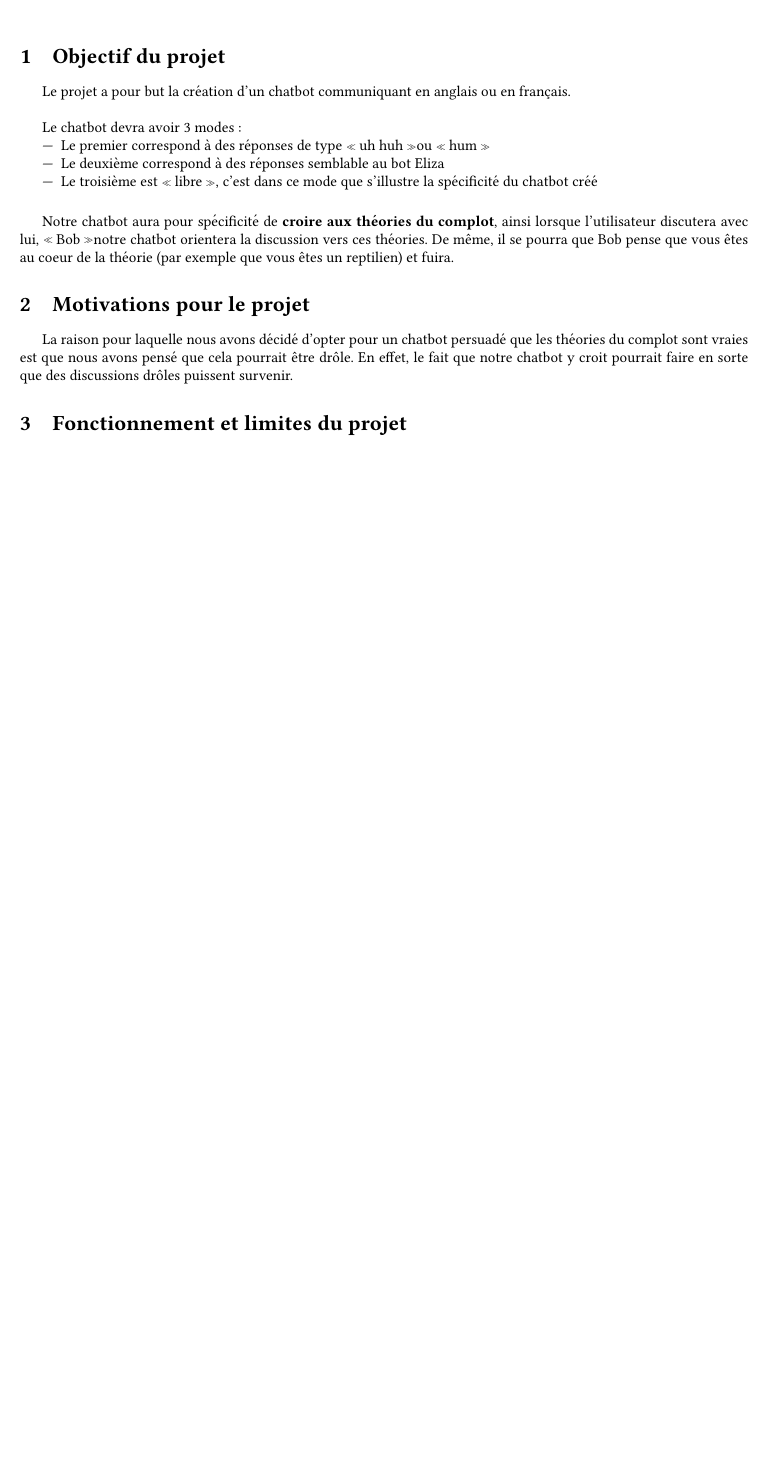
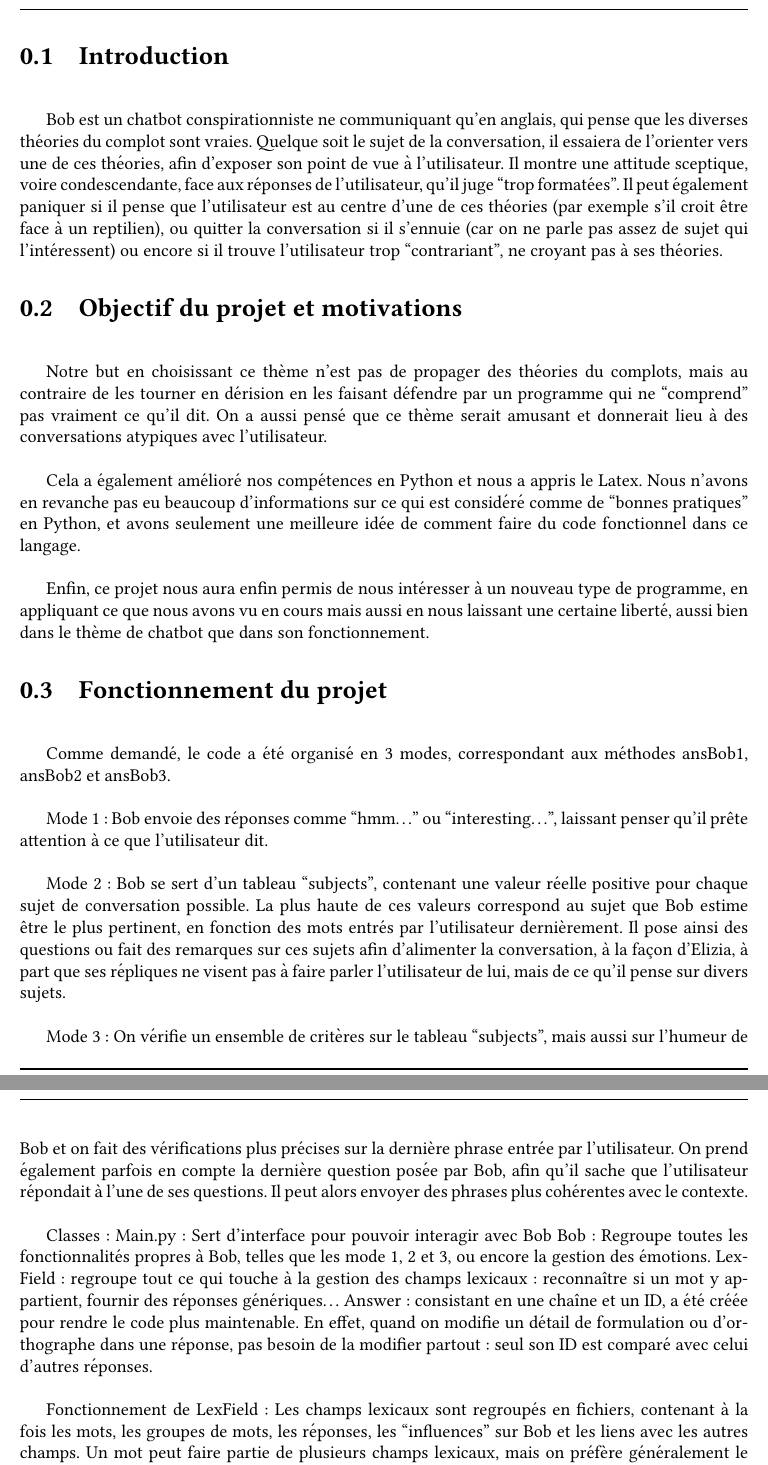
Before and after one commit to WihT/Projet_TAL, a LaTeX document (Projet/vollmer-witczak.tex): part of the page before the commit and two parts of pages 2 and 3 of 3 after it, the two joined at a grey line, cut at the place of the change, the shorter picture padded with empty space. Compiled offline with pdfLaTeX.

Commit message:
Continue report

```diff
--- a/Projet/vollmer-witczak.tex
+++ b/Projet/vollmer-witczak.tex
@@ -1,4 +1,4 @@
-\documentclass[paper=a4, fontsize=11pt]{article}
+\documentclass[paper=a4, 12pt]{report}
 
 \usepackage[margin=0.9in]{geometry} % margin size
 
@@ -57,25 +57,51 @@
 \date{05 Mai 2018}
 \maketitle
 
-\section{Objectif du projet}
-Le projet a pour but la création d'un chatbot communiquant en anglais ou en français. \\
+\section{Introduction}
+\vspace{0.5cm}
+Bob est un chatbot conspirationniste ne communiquant qu’en anglais, qui pense que les diverses théories du complot sont vraies. Quelque soit le sujet de la conversation, il essaiera de l’orienter vers une de ces théories, afin d’exposer son point de vue à l’utilisateur. Il montre une attitude sceptique, voire condescendante, face aux réponses de l’utilisateur, qu’il juge “trop formatées”. Il peut également paniquer si il pense que l’utilisateur est au centre d’une de ces théories (par exemple s’il croit être face à un reptilien), ou quitter la conversation si il s’ennuie (car on ne parle pas assez de sujet qui l’intéressent) ou encore si il trouve l’utilisateur trop “contrariant”, ne croyant pas à ses théories.
 
-Le chatbot devra avoir 3 modes :
-\begin{itemize}
-\item Le premier correspond à des réponses de type \og uh huh\fg ou \og hum\fg
-\item Le deuxième correspond à des réponses semblable au bot Eliza
-\item Le troisième est \og libre\fg, c'est dans ce mode que s'illustre la spécificité du chatbot créé
-\end{itemize}
+\section{Objectif du projet et motivations}
+\vspace{0.5cm}
+Notre but en choisissant ce thème n’est pas de propager des théories du complots, mais au contraire de les tourner en dérision en les faisant défendre par un programme qui ne “comprend” pas vraiment ce qu’il dit. On a aussi pensé que ce thème serait amusant et donnerait lieu à des conversations atypiques avec l’utilisateur.
 
 \vspace{0.5cm}
 
-Notre chatbot aura pour spécificité de \textbf{croire aux théories du complot}, ainsi lorsque l'utilisateur discutera avec lui, \og Bob\fg notre chatbot orientera la discussion vers ces théories.
-De même, il se pourra que Bob pense que vous êtes au coeur de la théorie (par exemple que vous êtes un reptilien) et fuira.
+Cela a également amélioré nos compétences en Python et nous a appris le Latex. Nous n’avons en revanche pas eu beaucoup d’informations sur ce qui est considéré comme de “bonnes pratiques” en Python, et avons seulement une meilleure idée de comment faire du code fonctionnel dans ce langage.
 
-\section{Motivations pour le projet}
-La raison pour laquelle nous avons décidé d'opter pour un chatbot persuadé que les théories du complot sont vraies est que nous avons pensé que cela pourrait être drôle. En effet, le fait que notre chatbot y croit pourrait faire en sorte que des discussions drôles puissent survenir.
+\vspace{0.5cm}
 
-\section{Fonctionnement et limites du projet}
+Enfin, ce projet nous aura enfin permis de nous intéresser à un nouveau type de programme, en appliquant ce que nous avons vu en cours mais aussi en nous laissant une certaine liberté, aussi bien dans le thème de chatbot que dans son fonctionnement.
+
+
+\section{Fonctionnement du projet}
+\vspace{0.5cm}
+Comme demandé, le code a été organisé en 3 modes, correspondant aux méthodes ansBob1, ansBob2 et ansBob3.
+
+\vspace{0.5cm}
+
+Mode 1 : Bob  envoie des réponses comme “hmm…” ou “interesting…”, laissant penser qu’il prête attention à ce que l’utilisateur dit.
+
+\vspace{0.5cm}
+
+Mode 2 : Bob se sert d’un tableau “subjects”, contenant une valeur réelle positive pour chaque sujet de conversation possible. La plus haute de ces valeurs correspond au sujet que Bob estime être le plus pertinent, en fonction des mots entrés par l’utilisateur dernièrement. Il pose ainsi des questions ou fait des remarques sur ces sujets afin d’alimenter la conversation, à la façon d’Elizia, à part que ses répliques ne visent pas à faire parler l’utilisateur de lui, mais de ce qu’il pense sur divers sujets.
+
+\vspace{0.5cm}
+
+Mode 3 : On vérifie un ensemble de critères sur le tableau “subjects”, mais aussi sur l’humeur de Bob et on fait des vérifications plus précises sur la dernière phrase entrée par l’utilisateur. On prend également parfois en compte la dernière question posée par Bob, afin qu’il sache que l’utilisateur répondait à l’une de ses questions. Il peut alors envoyer des phrases plus cohérentes avec le contexte.
+
+\vspace{0.5cm}
+
+Classes :
+Main.py : Sert d’interface pour pouvoir interagir avec Bob
+Bob : Regroupe toutes les fonctionnalités propres à Bob, telles que les mode 1, 2 et 3, ou encore la gestion des émotions.
+LexField : regroupe tout ce qui touche à la gestion des champs lexicaux : reconnaître si un mot y appartient, fournir des réponses génériques…
+Answer : consistant en une chaîne et un ID, a été créée pour rendre le code plus maintenable. En effet, quand on modifie un détail de formulation ou d’orthographe dans une réponse, pas besoin de la modifier partout : seul son ID est comparé avec celui d’autres réponses.
+
+\vspace{0.5cm}
+
+Fonctionnement de LexField :
+Les champs lexicaux sont regroupés en fichiers, contenant à la fois les mots, les groupes de mots, les réponses, les “influences” sur Bob et les liens avec les autres champs. Un mot peut faire partie de plusieurs champs lexicaux, mais on préfère généralement le mettre dans un minimum de champs lexicaux puis utiliser les liens de parenté
 
 
 \section{Contributions des membres au projet}
```
Also changed, not shown: Projet/vollmer-witczak.tex (4 more changed lines).
